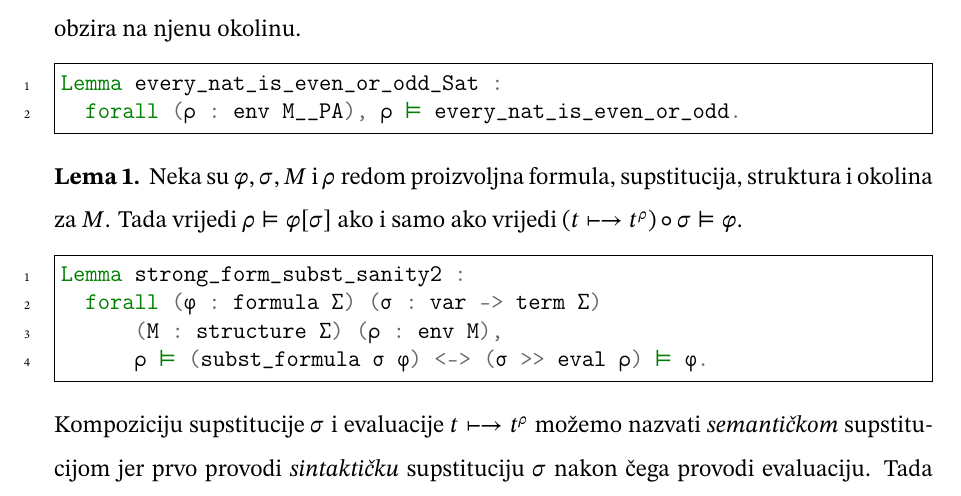
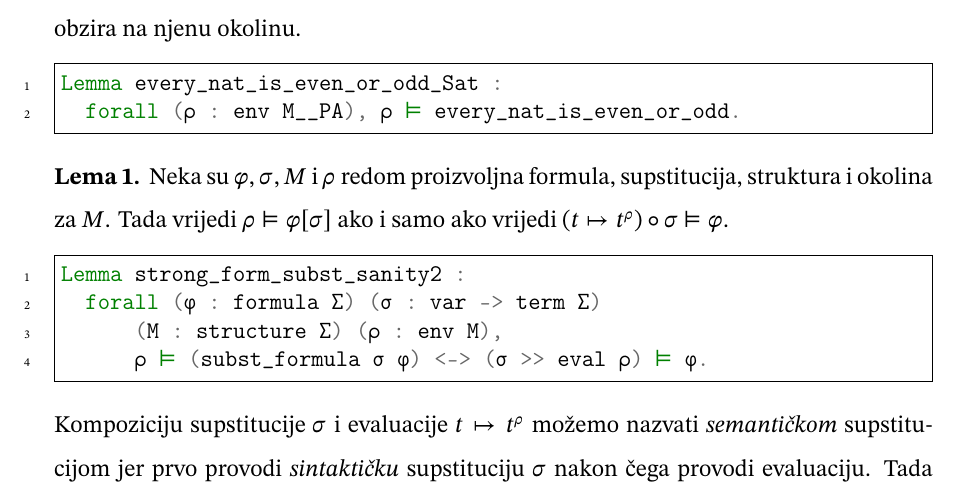
Before and after one commit to mihohren/diploma-thesis, a LaTeX thesis (latex/master.tex): part of page 26 of 48, cut so that both start at the same text. Compiled offline with pdfLaTeX.

Commit message:
LaTeX: fix \mapsto
Related: https://github.com/stipub/stix_type1/issues/3
Stix2 was the culprit.

```diff
--- a/latex/master.tex
+++ b/latex/master.tex
@@ -1,6 +1,7 @@
 \documentclass[diplomskirad, upload]{fer}
 % Dodaj opciju upload za generiranje konačne verzije koja se učitava na FERWeb
 
+\usepackage[T1]{fontenc}
 \usepackage{amsmath}
 \usepackage{amsthm}
 \usepackage{amssymb}
@@ -18,6 +19,9 @@
 \usepackage{pdflscape}
 \usepackage{float}
 \usepackage[autostyle,croatian=quotes]{csquotes}
+
+% https://github.com/stipub/stix_type1/issues/3
+\renewcommand{\mapsto}{\DOTSB\mathchar"39AD}
 
 % smanjenje proreda u itemize i enumerate okolinama
 \setlist{nosep,topsep=-20pt}
```
Also changed, not shown: latex/master.pdf.
